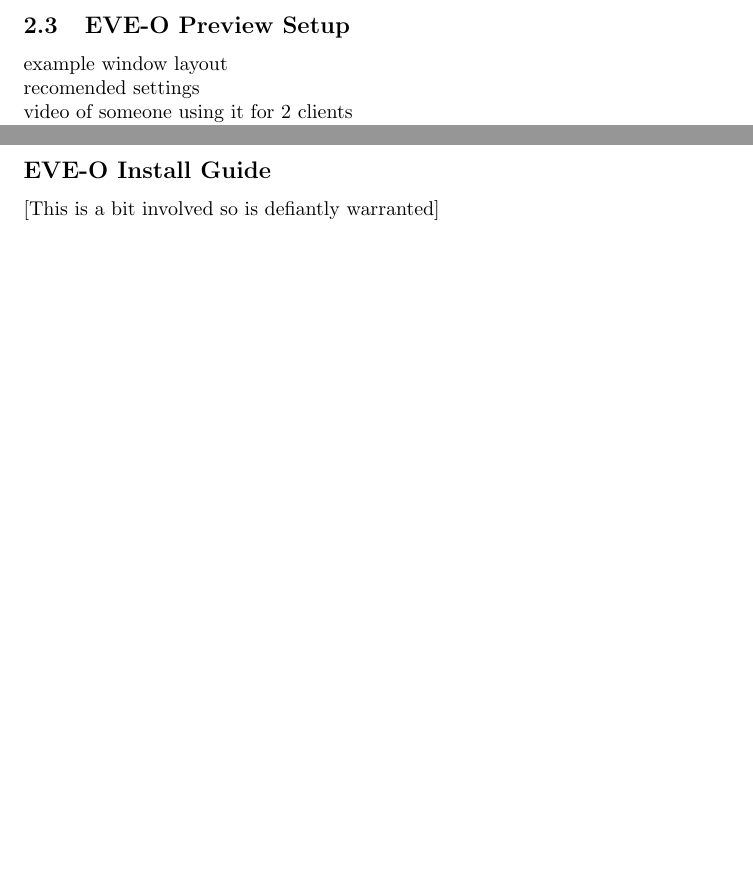
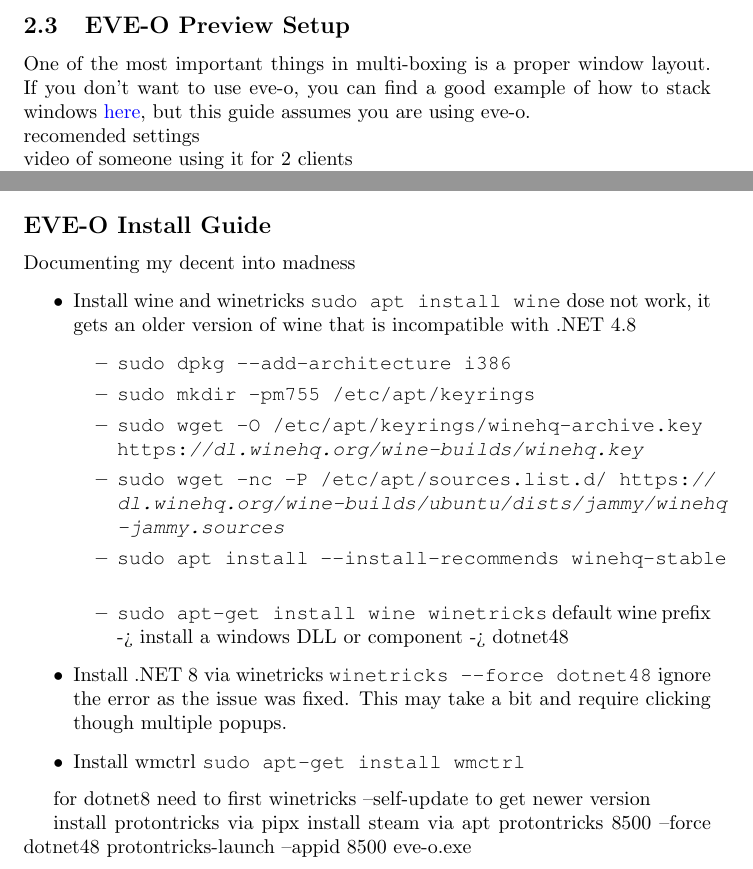
Before and after one commit to AckbadP/eve-multi-guide, a LaTeX document (multiboxing.tex): two parts of pages 5 and 25 of 26 before the commit and two parts of pages 5 and 25 of 28 after it, joined at a grey line, cut so that both start at the same text, the shorter picture padded with empty space. Compiled offline with pdfLaTeX.

Commit message:
saveing stuff before re-install

```diff
--- a/multiboxing.tex
+++ b/multiboxing.tex
@@ -148,7 +148,9 @@
 
 \clearpage
 \subsection{EVE-O Preview Setup}
-example window layout \\
+One of the most important things in multi-boxing is a proper window layout. If you don't want to use eve-o, you can find a good example of how to stack
+windows \href{https://www.youtube.com/watch?v=xpiYxq3mpD8}{here}, but this guide assumes you are using eve-o.
+\\
 recomended settings \\
 video of someone using it for 2 clients \\
 video of someone using it for 20 clients \\
@@ -770,7 +789,28 @@
 Tool for frame limiting stuff on Linux: \href{https://github.com/flightlessmango/MangoHud}{MangoHud}
 
 \subsection*{EVE-O Install Guide}
-[This is a bit involved so is defiantly warranted]
+Documenting my decent into madness
+\begin{itemize}
+  \item Install wine and winetricks \lstinline{sudo apt install wine} dose not work, it gets an older version of wine that is incompatible with .NET 4.8
+  \begin{itemize}
+    \item \lstinline{sudo dpkg --add-architecture i386}
+    \item \lstinline{sudo mkdir -pm755 /etc/apt/keyrings}
+    \item \lstinline{sudo wget -O /etc/apt/keyrings/winehq-archive.key https://dl.winehq.org/wine-builds/winehq.key}
+    \item \lstinline{sudo wget -nc -P /etc/apt/sources.list.d/ https://dl.winehq.org/wine-builds/ubuntu/dists/jammy/winehq-jammy.sources}
+    \item \lstinline{sudo apt install --install-recommends winehq-stable}
+    \item \lstinline{sudo apt-get install wine winetricks} default wine prefix -> install a windows DLL or component -> dotnet48
+  \end{itemize}
+  \item Install .NET 8 via winetricks \lstinline{winetricks --force dotnet48} ignore the error as the issue was fixed. This may take a bit and require
+  clicking though multiple popups.
+  \item Install wmctrl \lstinline{sudo apt-get install wmctrl}
+\end{itemize}
+
+for dotnet8 need to first winetricks --self-update to get newer version
+
+install protontricks via pipx
+install steam via apt
+protontricks 8500 --force dotnet48
+protontricks-launch --appid 8500 eve-o.exe
 
 \section*{Appendix C: Mac}
 I've never run EVE on a Mac, if you have any insights to share please reach out.
```
Also changed, not shown: multiboxing.pdf, multiboxing.tex (33 more changed lines), 5 other files.
